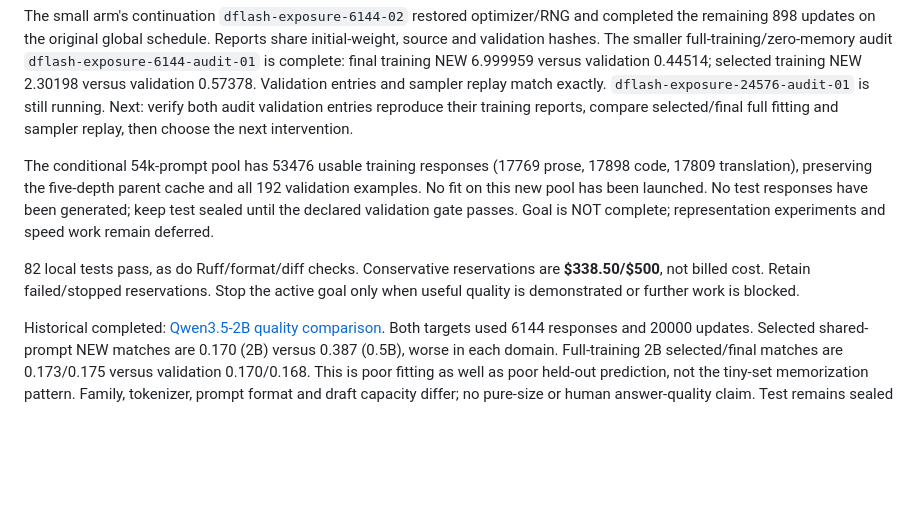
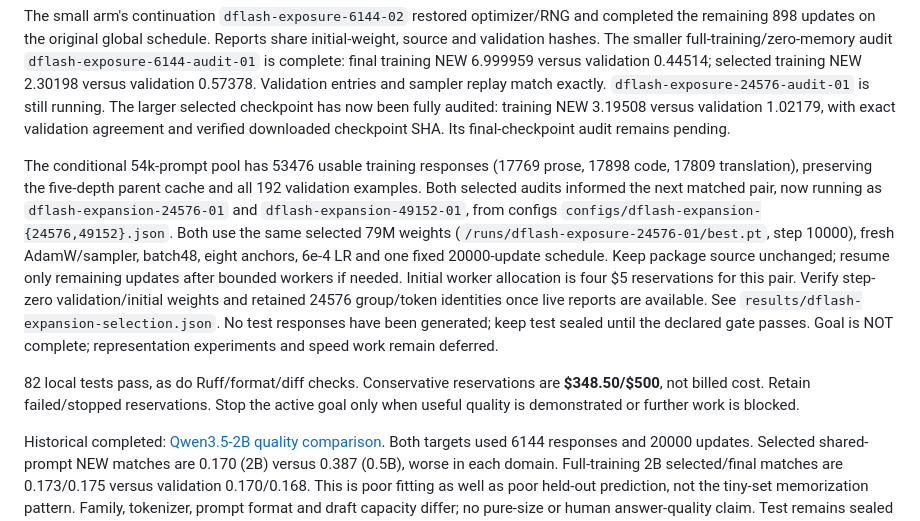
Before and after one commit to koogle/lm-exploration, a Markdown page: exploration/latent-workspace/OPEN_WORK.md, the part around the change. Rendered like a GitHub page; blank space fills up the shorter version.

Commit message:
Record audited initialization and active next data comparison

```diff
--- a/exploration/latent-workspace/OPEN_WORK.md
+++ b/exploration/latent-workspace/OPEN_WORK.md
@@ -20,17 +20,26 @@ initial-weight, source and validation hashes. The smaller full-training/zero-mem
 is complete: final training NEW 6.999959 versus validation 0.44514; selected
 training NEW 2.30198 versus validation 0.57378. Validation entries and sampler
 replay match exactly. `dflash-exposure-24576-audit-01` is still running.
-Next: verify both audit validation entries reproduce their training reports, compare
-selected/final full fitting and sampler replay, then choose the next intervention.
+The larger selected checkpoint has now been fully audited: training NEW 3.19508
+versus validation 1.02179, with exact validation agreement and verified downloaded
+checkpoint SHA. Its final-checkpoint audit remains pending.
 
 The conditional 54k-prompt pool has 53476 usable training responses (17769 prose,
 17898 code, 17809 translation), preserving the five-depth parent cache and all 192
-validation examples. No fit on this new pool has been launched. No test responses
-have been generated; keep test sealed until the declared validation gate passes.
+validation examples. Both selected audits informed the next matched pair, now running as
+`dflash-expansion-24576-01` and `dflash-expansion-49152-01`, from configs
+`configs/dflash-expansion-{24576,49152}.json`. Both use the same selected 79M weights
+(`/runs/dflash-exposure-24576-01/best.pt`, step 10000), fresh AdamW/sampler, batch48,
+eight anchors, 6e-4 LR and one fixed 20000-update schedule. Keep package source
+unchanged; resume only remaining updates after bounded workers if needed.
+Initial worker allocation is four $5 reservations for this pair. Verify step-zero
+validation/initial weights and retained 24576 group/token identities once live
+reports are available. See `results/dflash-expansion-selection.json`.
+No test responses have been generated; keep test sealed until the declared gate passes.
 Goal is NOT complete; representation experiments and speed work remain deferred.
 
 82 local tests pass, as do Ruff/format/diff checks. Conservative reservations are
-**$338.50/$500**, not billed cost. Retain failed/stopped reservations. Stop the
+**$348.50/$500**, not billed cost. Retain failed/stopped reservations. Stop the
 active goal only when useful quality is demonstrated or further work is blocked.
 
 Historical completed: [Qwen3.5-2B quality comparison](results/dflash-qwen35-2b-findings.md).
```
Also changed, not shown: 1 other file.
